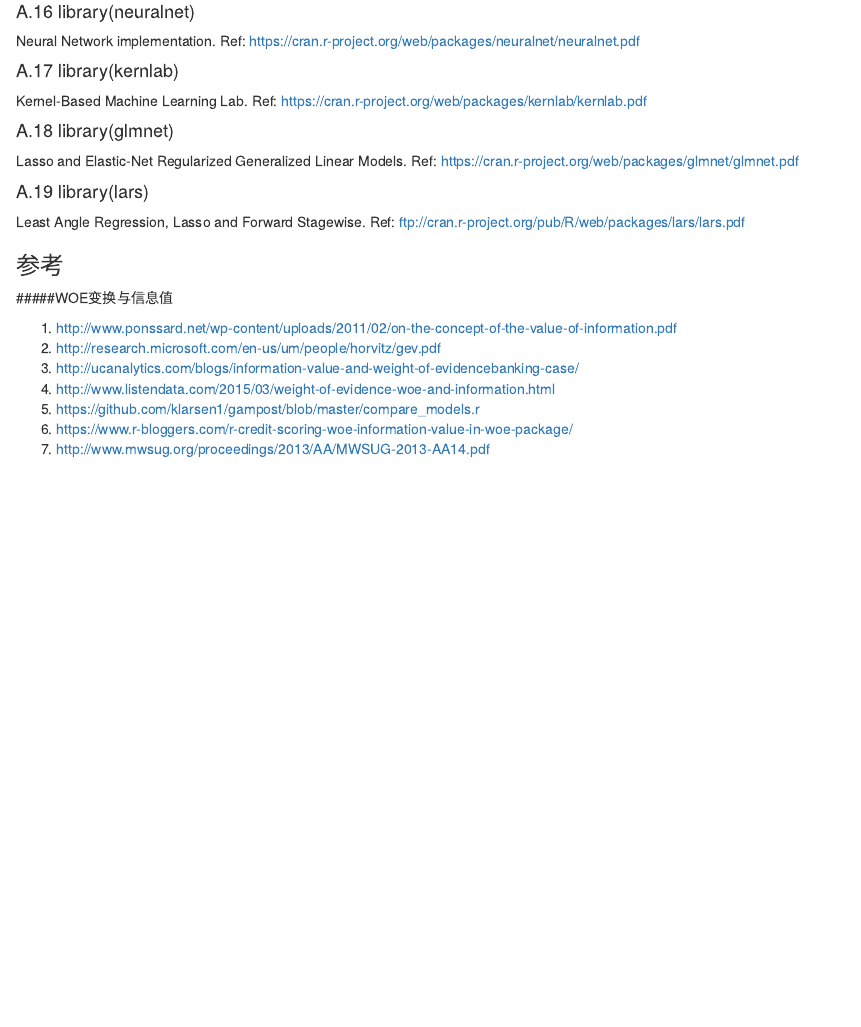
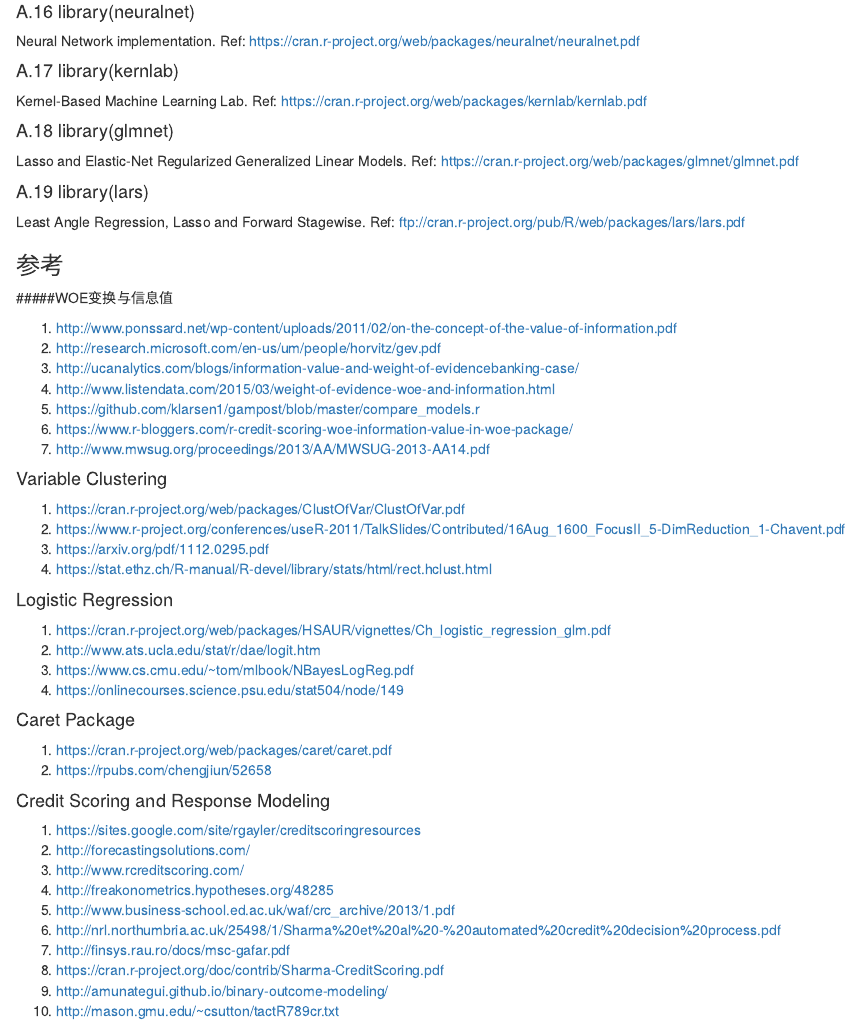
Before and after one commit to liamamilin/Some-Project, an R Markdown document (COD建模.Rmd): the page in a window 1100 px wide, from 13020 px down. Rendered offline with R 4.5, knitr and Pandoc, with nearby package versions; some code elsewhere in the file could not run offline.

Commit message:
分类模型报告模版

```diff
--- a/COD建模.Rmd
+++ b/COD建模.Rmd
@@ -573,3 +573,38 @@ Least Angle Regression, Lasso and Forward Stagewise. Ref: ftp://cran.r-project.o
 5. https://github.com/klarsen1/gampost/blob/master/compare_models.r
 6. https://www.r-bloggers.com/r-credit-scoring-woe-information-value-in-woe-package/
 7. http://www.mwsug.org/proceedings/2013/AA/MWSUG-2013-AA14.pdf
+
+
+
+#### Variable Clustering
+1. https://cran.r-project.org/web/packages/ClustOfVar/ClustOfVar.pdf
+2. https://www.r-project.org/conferences/useR-2011/TalkSlides/Contributed/16Aug_1600_FocusII_5-DimReduction_1-Chavent.pdf
+3. https://arxiv.org/pdf/1112.0295.pdf
+4. https://stat.ethz.ch/R-manual/R-devel/library/stats/html/rect.hclust.html
+
+
+
+#### Logistic Regression
+1. https://cran.r-project.org/web/packages/HSAUR/vignettes/Ch_logistic_regression_glm.pdf
+2. http://www.ats.ucla.edu/stat/r/dae/logit.htm
+3. https://www.cs.cmu.edu/~tom/mlbook/NBayesLogReg.pdf
+4. https://onlinecourses.science.psu.edu/stat504/node/149
+
+
+#### Caret Package
+1. https://cran.r-project.org/web/packages/caret/caret.pdf
+2. https://rpubs.com/chengjiun/52658
+
+
+
+#### Credit Scoring and Response Modeling
+1. https://sites.google.com/site/rgayler/creditscoringresources
+2. http://forecastingsolutions.com/
+3. http://www.rcreditscoring.com/
+4. http://freakonometrics.hypotheses.org/48285
+5. http://www.business-school.ed.ac.uk/waf/crc_archive/2013/1.pdf
+6. http://nrl.northumbria.ac.uk/25498/1/Sharma%20et%20al%20-%20automated%20credit%20decision%20process.pdf
+7. http://finsys.rau.ro/docs/msc-gafar.pdf
+8. https://cran.r-project.org/doc/contrib/Sharma-CreditScoring.pdf
+9. http://amunategui.github.io/binary-outcome-modeling/
+10. http://mason.gmu.edu/~csutton/tactR789cr.txt
```
Also changed, not shown: COD建模.Rmd (6 more changed lines).
